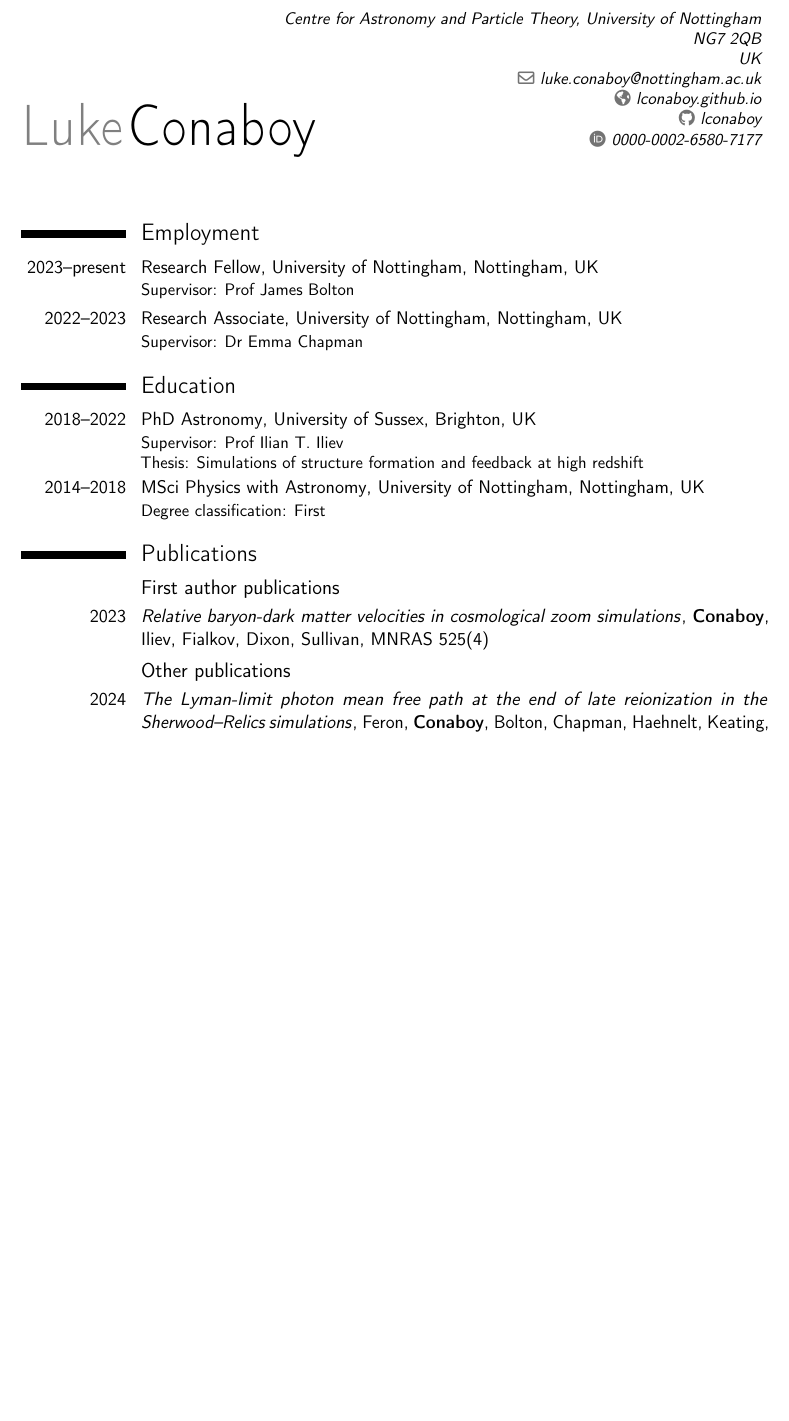
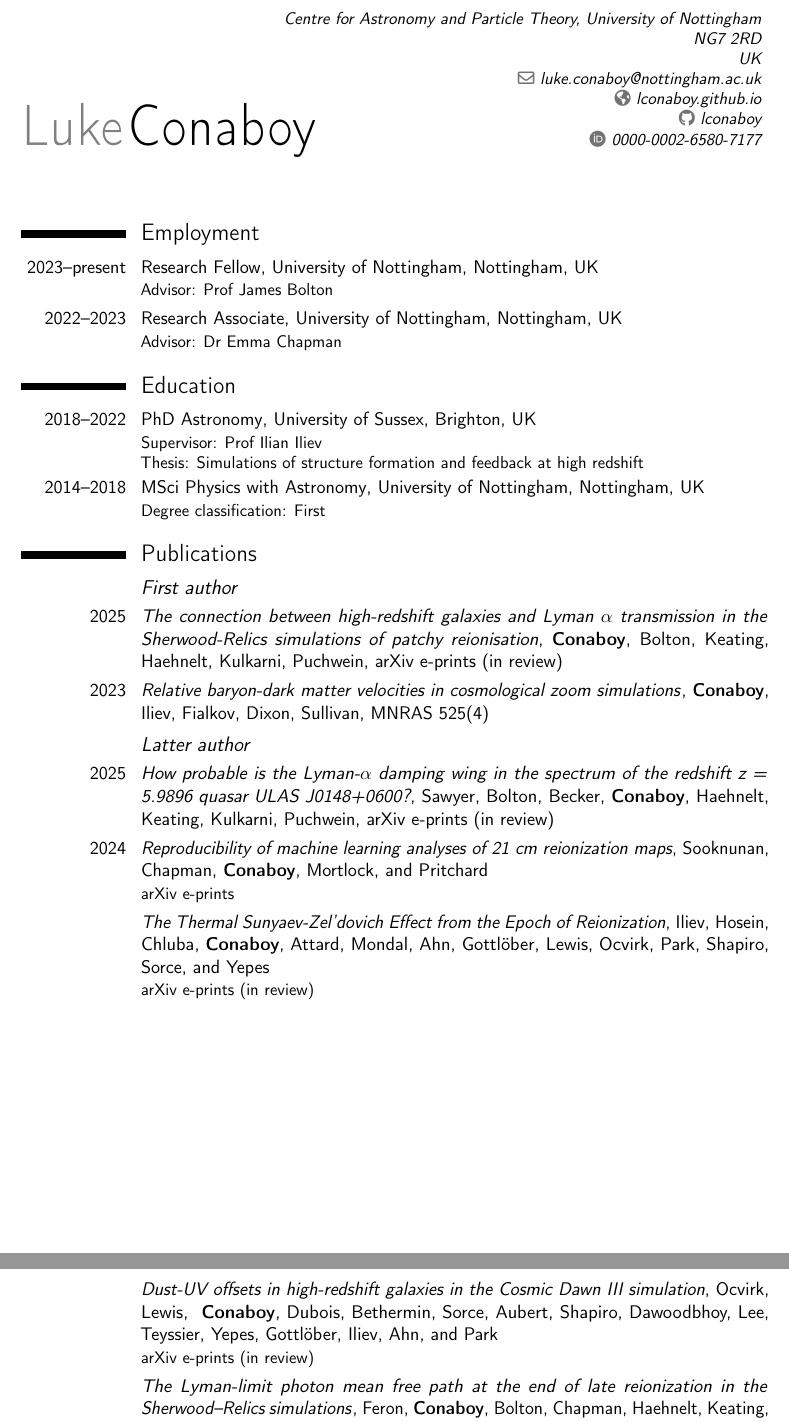
Before and after one commit to lconaboy/cv, a LaTeX CV (cv.tex): part of page 1 of 2 before the commit and two parts of pages 1 and 2 of 3 after it, the two joined at a grey line, cut so that both start at the same text, the shorter picture padded with empty space. Compiled offline with pdfLaTeX.

Commit message:
auto update

```diff
--- a/cv.tex
+++ b/cv.tex
@@ -28,7 +28,7 @@
 \name{Luke}{Conaboy}
 % \title{Résumé title}                               % optional, remove / comment the line if not wanted
 % \born{}                                 % optional, remove / comment the line if not wanted
-\address{Centre for Astronomy and Particle Theory, University of Nottingham}{NG7 2QB}{UK}% optional, remove / comment the line if not wanted; the "postcode city" and "country" arguments can be omitted or provided empty
+\address{Centre for Astronomy and Particle Theory, University of Nottingham}{NG7 2RD}{UK}% optional, remove / comment the line if not wanted; the "postcode city" and "country" arguments can be omitted or provided empty
 % \phone[mobile]{+1~(234)~567~890}                   % optional, remove / comment the line if not wanted; the optional "type" of the phone can be "mobile" (default), "fixed" or "fax"
 % \phone[fixed]{+2~(345)~678~901}
 % \phone[fax]{+3~(456)~789~012}
@@ -77,21 +77,46 @@
 \makecvtitle
 
 \section{Employment}
-\cventry{2023--present}{\normalfont Research Fellow}{\normalfont University of Nottingham}{Nottingham, UK}{}{Supervisor: Prof James Bolton}
-\cventry{2022--2023}{\normalfont Research Associate}{\normalfont University of Nottingham}{Nottingham,
-  UK}{}{Supervisor: Dr Emma Chapman}
+\cventry{2023--present}{\normalfont Research Fellow}{\normalfont
+  University of Nottingham}{Nottingham, UK}{}{Advisor: Prof James
+  Bolton}
+
+\cventry{2022--2023}{\normalfont Research Associate}{\normalfont
+  University of Nottingham}{Nottingham, UK}{}{Advisor: Dr Emma
+  Chapman}
 \section{Education}
 \cventry{2018--2022}{\normalfont PhD Astronomy}{\normalfont University of Sussex}{Brighton,
-  UK}{}{Supervisor: Prof Ilian T. Iliev \\ Thesis: Simulations of structure formation and feedback at high redshift}  % arguments 3 to 6 can be left empty
+  UK}{}{Supervisor: Prof Ilian Iliev \\ Thesis: Simulations of structure formation and feedback at high redshift}  % arguments 3 to 6 can be left empty
 \cventry{2014--2018}{\normalfont MSci Physics with Astronomy}{\normalfont University of
   Nottingham}{Nottingham, UK}{}{Degree classification: First}
 
 \section{Publications}
-\subsection{First author publications}
-  \cventry{2023}{\normalfont{\emph{Relative baryon-dark matter velocities in cosmological zoom simulations}}}{}{\textbf{Conaboy}, Iliev, Fialkov, Dixon, Sullivan}{MNRAS 525(4)}{}
+\subsection{\em First author}
+\cventry{2025}{\normalfont{\em The connection between high-redshift galaxies and Lyman $\alpha$ transmission in the Sherwood-Relics simulations of patchy reionisation}}{}{\textbf{Conaboy}, Bolton, Keating, Haehnelt, Kulkarni, Puchwein}{arXiv e-prints (in review)}{}
 
-  \subsection{Other publications}
-  % \cventry{2024}{\normalfont{\emph{}}}{}{}{}{}
+\cventry{2023}{\normalfont{\emph{Relative baryon-dark matter velocities in cosmological zoom simulations}}}{}{\textbf{Conaboy}, Iliev, Fialkov, Dixon, Sullivan}{MNRAS 525(4)}{}
 
-  \cventry{2024}{\normalfont{\emph{The Lyman-limit photon mean free path at the end of late reionization in the Sherwood–Relics simulations}}}{}{Feron, \textbf{Conaboy}, Bolton, Chapman, Haehnelt, Keating, Kulkarni, Puchwein}{MNRAS 532(2)}{}
+\subsection{\em Latter author}
+\cventry{2025}{\normalfont{\em How probable is the Lyman-$\alpha$ damping
+    wing in the spectrum of the redshift z = 5.9896 quasar ULAS
+    J0148+0600?}}{}{Sawyer, Bolton, Becker, \textbf{Conaboy},
+  Haehnelt, Keating, Kulkarni, Puchwein}{arXiv e-prints (in review)}{}
 
+\cventry{2024}{\normalfont{\em Reproducibility of machine learning
+    analyses of 21 cm reionization maps}}{}{Sooknunan, Chapman,
+  \textbf{Conaboy}, Mortlock, and Pritchard}{}{arXiv e-prints}{}
+
+\cventry{}{\normalfont{\em The Thermal Sunyaev-Zel'dovich Effect
+    from the Epoch of Reionization}}{}{Iliev, Hosein, Chluba, \textbf{Conaboy}, Attard, Mondal, Ahn, Gottl\"ober, Lewis, Ocvirk, Park,
+  Shapiro, Sorce, and Yepes}{}{arXiv e-prints (in review)}{}
+
+\cventry{}{\normalfont{\em Dust-UV offsets in high-redshift
+    galaxies in the Cosmic Dawn III simulation}}{}{Ocvirk, Lewis,
+  \textbf{ Conaboy}, Dubois, Bethermin, Sorce, Aubert, Shapiro,
+  Dawoodbhoy, Lee, Teyssier, Yepes, Gottl\"ober, Iliev, Ahn, and
+  Park}{}{arXiv e-prints (in review)}{}
+
+\cventry{}{\normalfont{\emph{The Lyman-limit photon mean free path
+      at the end of late reionization in the Sherwood–Relics
+      simulations}}}{}{Feron, \textbf{Conaboy}, Bolton, Chapman,
+  Haehnelt, Keating, Kulkarni, Puchwein}{MNRAS 532(2)}{}
@@ -143,0 +179 @@ structure}}}{}{Third Global 21cm Meeting}{online}{}
+  \cventry{2020}{\normalfont SAZERAC 2020}{LOC}{online}{}{Moderating discussion}
```
Also changed, not shown: cv.tex (54 more changed lines).
